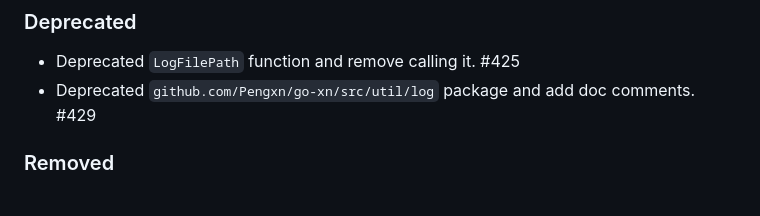
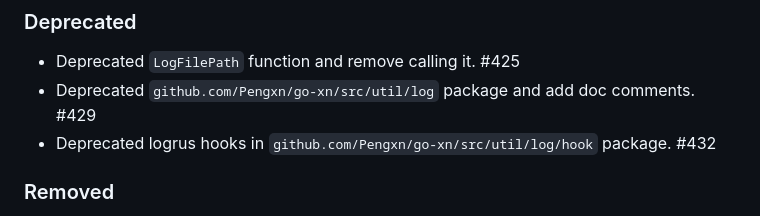
Before and after one commit to Pengxn/go-xn, a Markdown page: docs/changelog.md, the part around the change. GitHub-like rendering.

Commit message:
Update changelog.md file
Add additional log to changelog.md file, refer to PR #432

```diff
--- a/docs/changelog.md
+++ b/docs/changelog.md
@@ -25,6 +25,7 @@
 
 - Deprecated `LogFilePath` function and remove calling it. #425
 - Deprecated `github.com/Pengxn/go-xn/src/util/log` package and add doc comments. #429
+- Deprecated logrus hooks in `github.com/Pengxn/go-xn/src/util/log/hook` package. #432
 
 ### Removed
 
```
